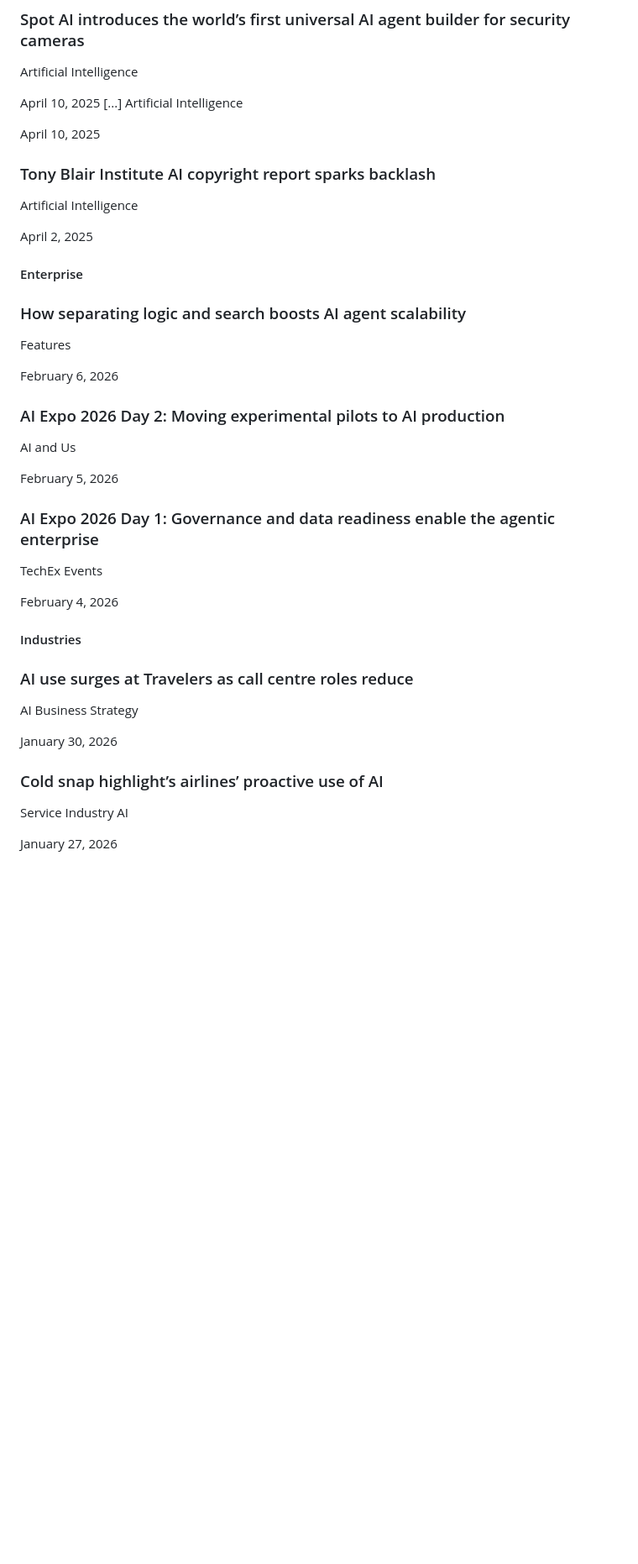
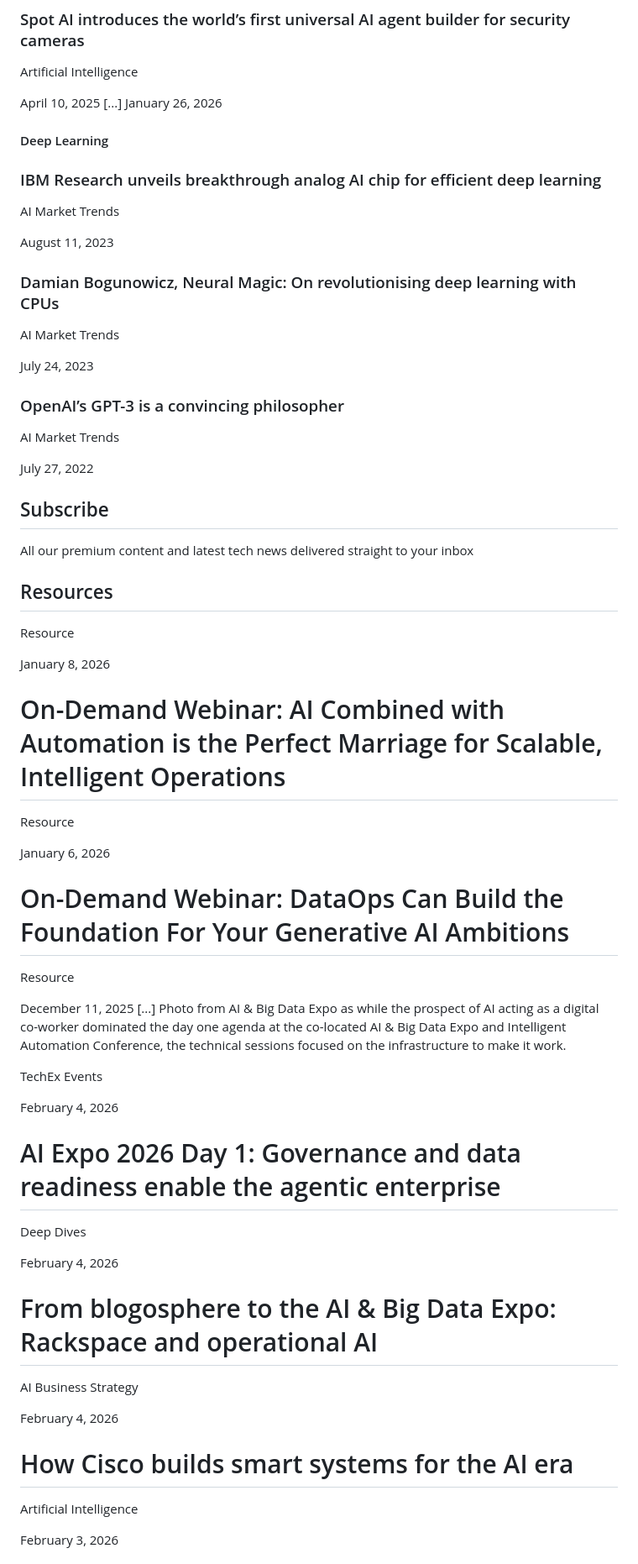
Before and after one commit to alexsuperai/ai-daily-new, a Markdown page: daily_ai_news_2026-02-09.md, the part around one of its changes. Shown at 84% size. Rendered like a GitHub page; blank space fills up the shorter version.

```diff
--- a/daily_ai_news_2026-02-09.md
+++ b/daily_ai_news_2026-02-09.md
@@ -118,47 +107,69 @@ October 7, 2025
 
 Artificial Intelligence
 
-April 10, 2025 [...] Artificial Intelligence
+April 10, 2025 [...] January 26, 2026
 
-April 10, 2025
+#### Deep Learning
 
-### Tony Blair Institute AI copyright report sparks backlash
+### IBM Research unveils breakthrough analog AI chip for efficient deep learning
 
-Artificial Intelligence
+AI Market Trends
 
-April 2, 2025
+August 11, 2023
 
-#### Enterprise
+### Damian Bogunowicz, Neural Magic: On revolutionising deep learning with CPUs
 
-### How separating logic and search boosts AI agent scalability
+AI Market Trends
 
-Features
+July 24, 2023
 
-February 6, 2026
+### OpenAI’s GPT-3 is a convincing philosopher
 
-### AI Expo 2026 Day 2: Moving experimental pilots to AI production
+AI Market Trends
 
-AI and Us
+July 27, 2022
 
-February 5, 2026
+## Subscribe
 
-### AI Expo 2026 Day 1: Governance and data readiness enable the agentic enterprise
+All our premium content and latest tech news delivered straight to your inbox
+
+## Resources
+
+Resource
+
+January 8, 2026
+
+# On-Demand Webinar: AI Combined with Automation is the Perfect Marriage for Scalable, Intelligent Operations
+
+Resource
+
+January 6, 2026
+
+# On-Demand Webinar: DataOps Can Build the Foundation For Your Generative AI Ambitions
+
+Resource
+
+December 11, 2025 [...] Photo from AI & Big Data Expo as while the prospect of AI acting as a digital co-worker dominated the day one agenda at the co-located AI & Big Data Expo and Intelligent Automation Conference, the technical sessions focused on the infrastructure to make it work.
 
 TechEx Events
 
 February 4, 2026
 
-#### Industries
+# AI Expo 2026 Day 1: Governance and data readiness enable the agentic enterprise
 
-### AI use surges at Travelers as call centre roles reduce
+Deep Dives
+
+February 4, 2026
+
+# From blogosphere to the AI & Big Data Expo: Rackspace and operational AI
 
 AI Business Strategy
 
-January 30, 2026
+February 4, 2026
 
-### Cold snap highlight’s airlines’ proactive use of AI
+# How Cisco builds smart systems for the AI era
 
-Service Industry AI
+Artificial Intelligence
 
-January 27, 2026
+February 3, 2026
 
```
Also changed, not shown: other parts of daily_ai_news_2026-02-09.md (+240 -390 lines).
